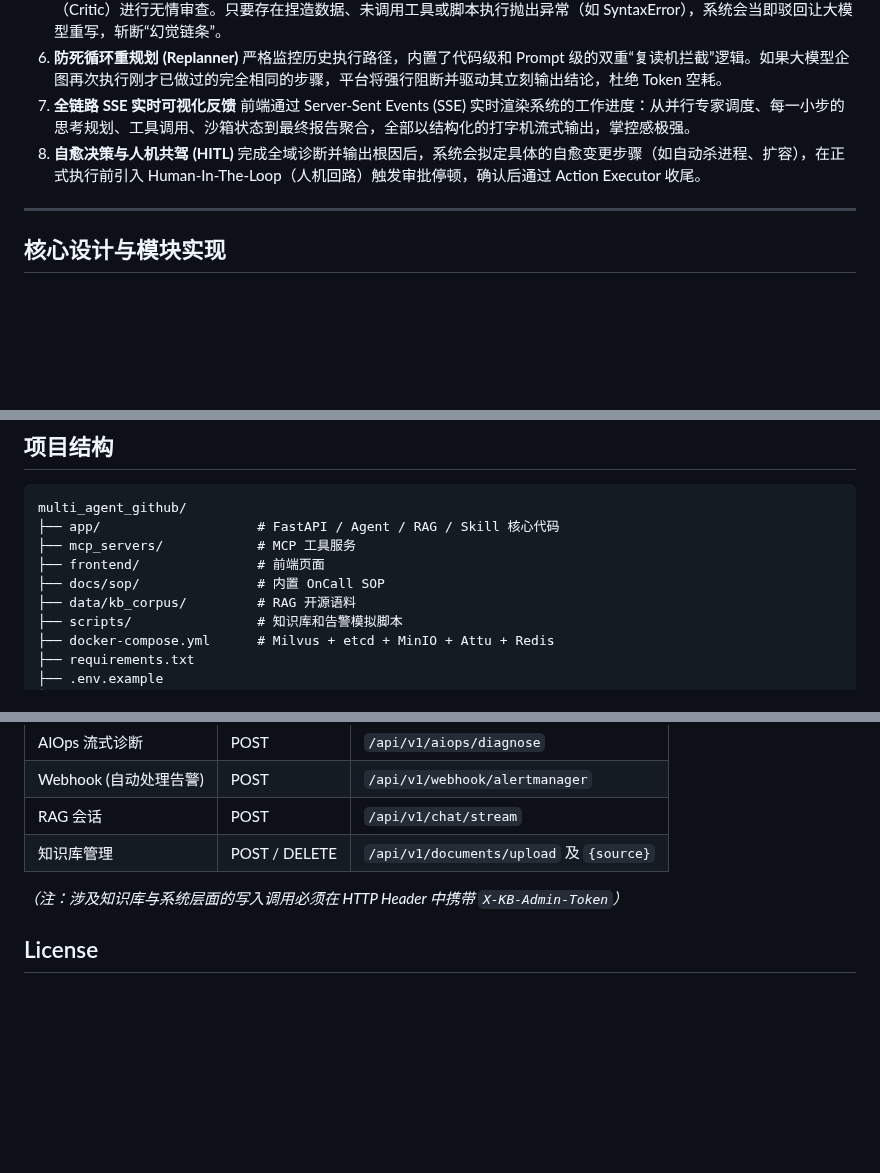
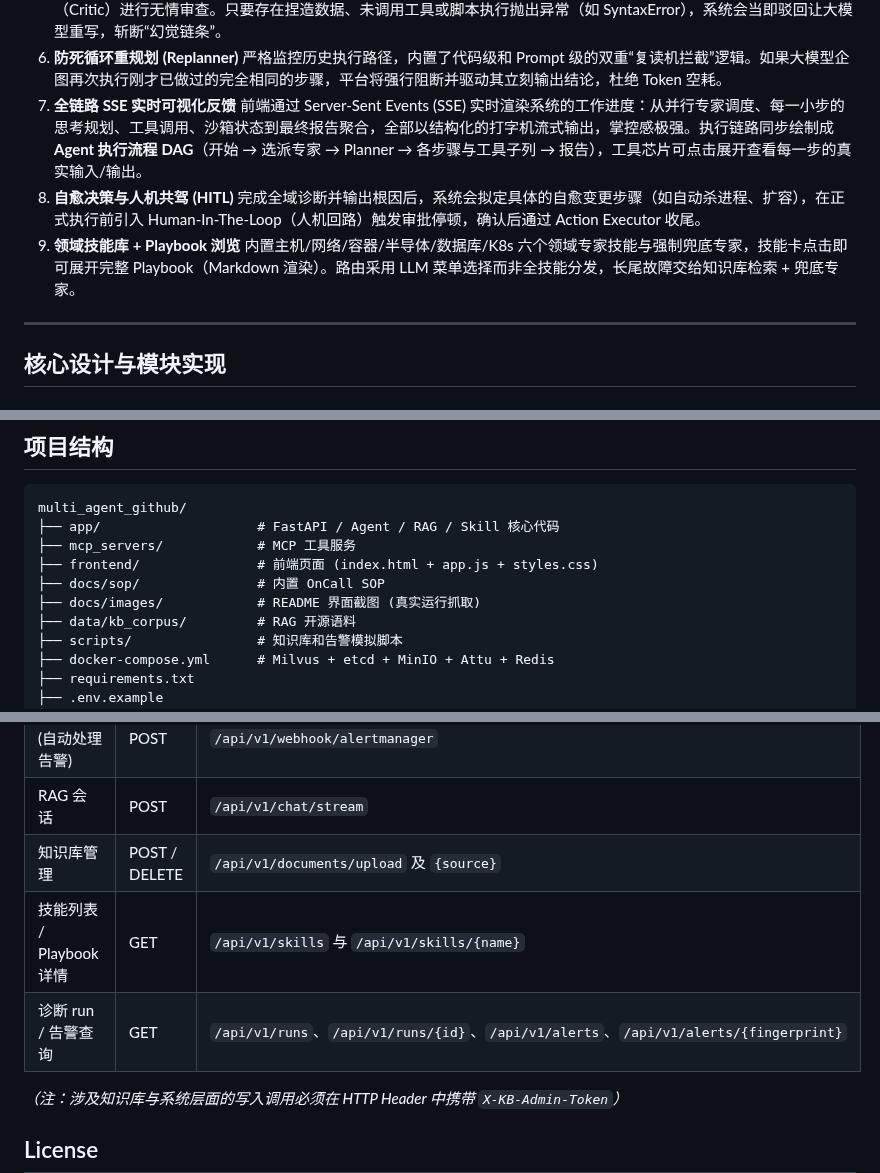
Before and after one commit to MrGendo/Multi-Agent-AIOps-Platform, a Markdown page: README.md, 3 parts joined by grey strips. Drawn GitHub-style; blank space fills up the shorter version.

```diff
--- a/README.md
+++ b/README.md
@@ -31,9 +61,11 @@
 6. **防死循环重规划 (Replanner)**
    严格监控历史执行路径，内置了代码级和 Prompt 级的双重“复读机拦截”逻辑。如果大模型企图再次执行刚才已做过的完全相同的步骤，平台将强行阻断并驱动其立刻输出结论，杜绝 Token 空耗。
 7. **全链路 SSE 实时可视化反馈**
-   前端通过 Server-Sent Events (SSE) 实时渲染系统的工作进度：从并行专家调度、每一小步的思考规划、工具调用、沙箱状态到最终报告聚合，全部以结构化的打字机流式输出，掌控感极强。
+   前端通过 Server-Sent Events (SSE) 实时渲染系统的工作进度：从并行专家调度、每一小步的思考规划、工具调用、沙箱状态到最终报告聚合，全部以结构化的打字机流式输出，掌控感极强。执行链路同步绘制成**Agent 执行流程 DAG**（开始 → 选派专家 → Planner → 各步骤与工具子列 → 报告），工具芯片可点击展开查看每一步的真实输入/输出。
 8. **自愈决策与人机共驾 (HITL)**
    完成全域诊断并输出根因后，系统会拟定具体的自愈变更步骤（如自动杀进程、扩容），在正式执行前引入 Human-In-The-Loop（人机回路）触发审批停顿，确认后通过 Action Executor 收尾。
+9. **领域技能库 + Playbook 浏览**
+   内置主机/网络/容器/半导体/数据库/K8s 六个领域专家技能与强制兜底专家，技能卡点击即可展开完整 Playbook（Markdown 渲染）。路由采用 LLM 菜单选择而非全技能分发，长尾故障交给知识库检索 + 兜底专家。
 
 ---
 
@@ -259,8 +292,9 @@ powershell -NoProfile -ExecutionPolicy Bypass -File .\run.ps1
 multi_agent_github/
 ├── app/                    # FastAPI / Agent / RAG / Skill 核心代码
 ├── mcp_servers/            # MCP 工具服务
-├── frontend/               # 前端页面
+├── frontend/               # 前端页面 (index.html + app.js + styles.css)
 ├── docs/sop/               # 内置 OnCall SOP
+├── docs/images/            # README 界面截图 (真实运行抓取)
 ├── data/kb_corpus/         # RAG 开源语料
 ├── scripts/                # 知识库和告警模拟脚本
 ├── docker-compose.yml      # Milvus + etcd + MinIO + Attu + Redis
@@ -293,6 +327,8 @@ multi_agent_github/
 | Webhook (自动处理告警) | POST | `/api/v1/webhook/alertmanager` |
 | RAG 会话 | POST | `/api/v1/chat/stream` |
 | 知识库管理 | POST / DELETE | `/api/v1/documents/upload` 及 `{source}` |
+| 技能列表 / Playbook 详情 | GET | `/api/v1/skills` 与 `/api/v1/skills/{name}` |
+| 诊断 run / 告警查询 | GET | `/api/v1/runs`、`/api/v1/runs/{id}`、`/api/v1/alerts`、`/api/v1/alerts/{fingerprint}` |
 
 *（注：涉及知识库与系统层面的写入调用必须在 HTTP Header 中携带 `X-KB-Admin-Token`）*
 
```
Also changed, not shown: other parts of README.md (+35 -4 lines), docs/images/fanout-final-dark.png (added), docs/images/fanout-final-light.png (added), docs/images/fanout-running.png (added).
